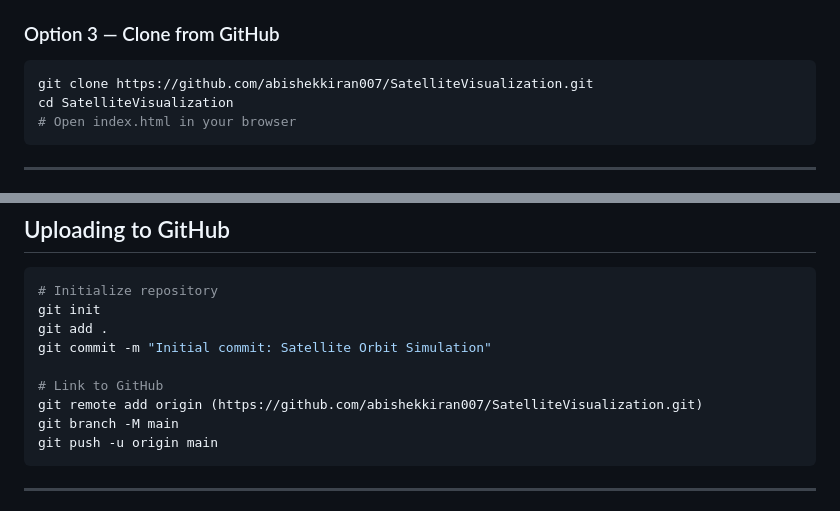
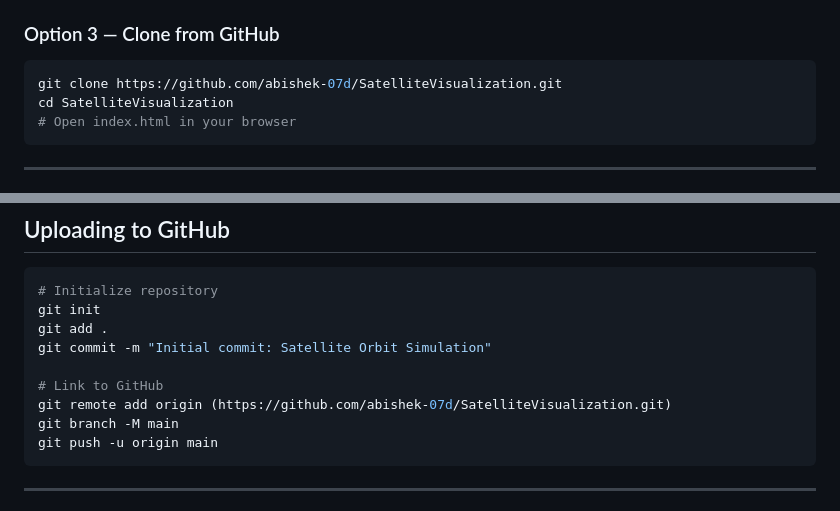
Before and after one commit to abishekkiran007/SatelliteVisualization, a Markdown page: README.md, 2 parts joined by grey strips. Drawn GitHub-style.

````diff
--- a/README.md
+++ b/README.md
@@ -68,7 +68,7 @@ satellite-orbit-simulation/
 
 ### Option 3 — Clone from GitHub
 ```bash
-git clone https://github.com/abishekkiran007/SatelliteVisualization.git
+git clone https://github.com/abishek-07d/SatelliteVisualization.git
 cd SatelliteVisualization
 # Open index.html in your browser
 ```
@@ -132,7 +132,7 @@ git add .
 git commit -m "Initial commit: Satellite Orbit Simulation"
 
 # Link to GitHub
-git remote add origin (https://github.com/abishekkiran007/SatelliteVisualization.git)
+git remote add origin (https://github.com/abishek-07d/SatelliteVisualization.git)
 git branch -M main
 git push -u origin main
 ```
````
